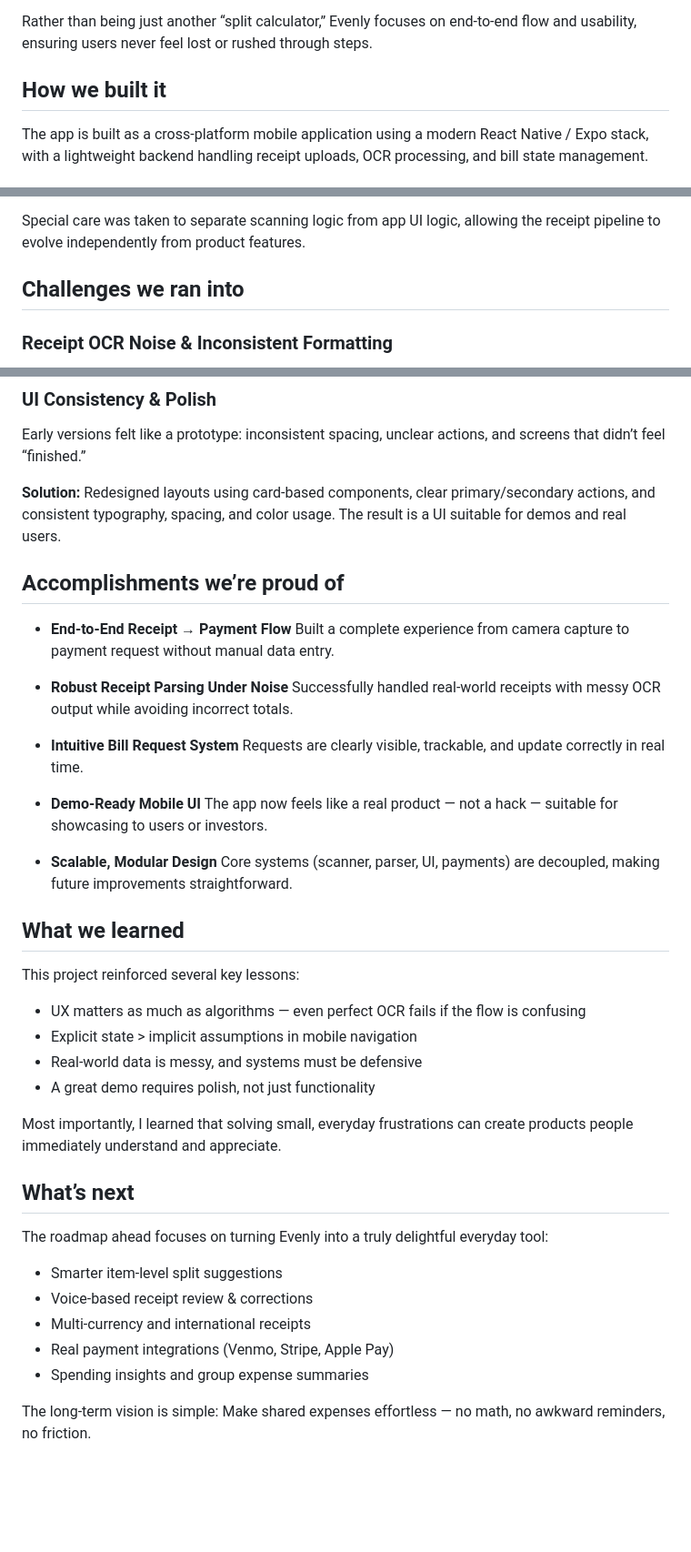
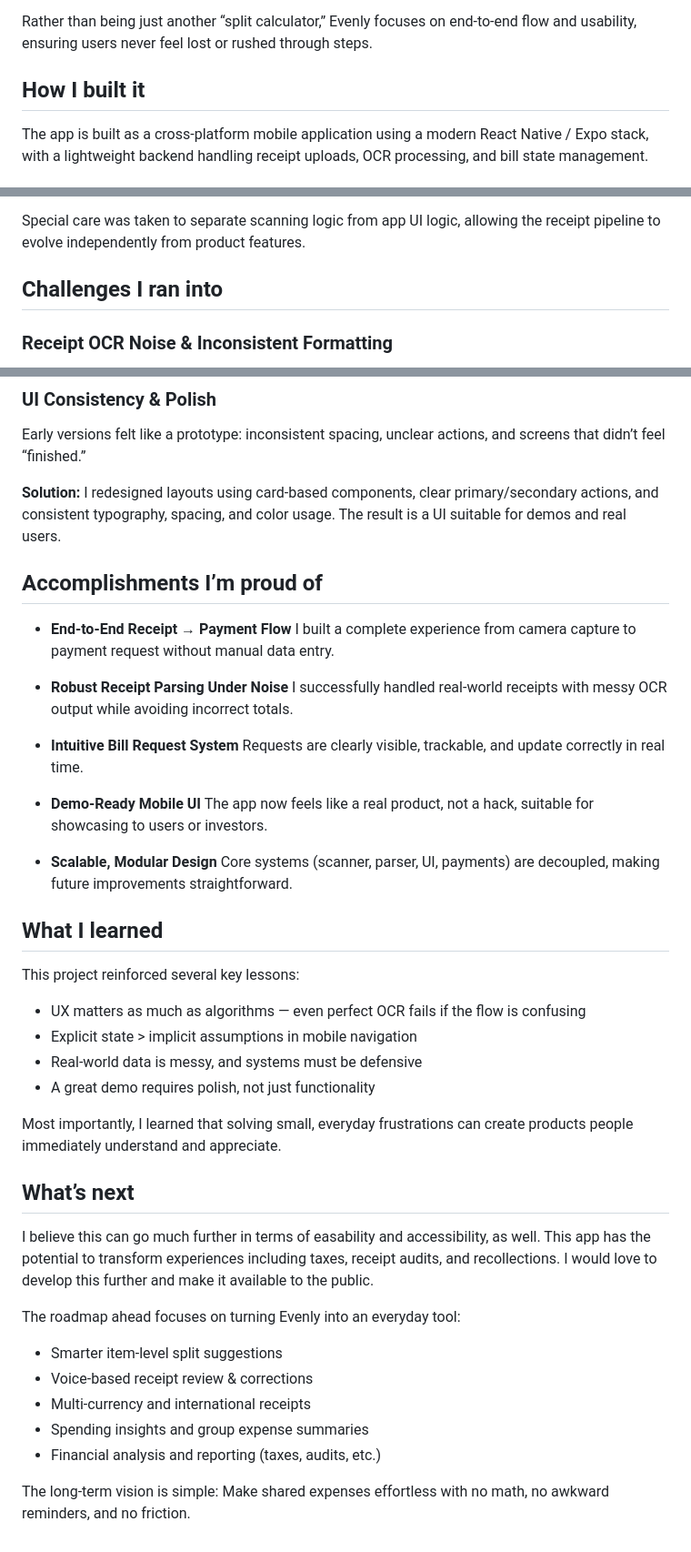
Before and after one commit to akshaygajjala1/Evenly, a Markdown page: README.md, 3 parts joined by grey strips. Shown at 91% size. Drawn GitHub-style; blank space fills up the shorter version.

Commit message:
updated readme and project info

```diff
--- a/README.md
+++ b/README.md
@@ -35,7 +33,7 @@ At its core, it allows users to:
 
 Rather than being just another “split calculator,” Evenly focuses on end-to-end flow and usability, ensuring users never feel lost or rushed through steps.
 
-## How we built it
+## How I built it
 
 The app is built as a cross-platform mobile application using a modern React Native / Expo stack, with a lightweight backend handling receipt uploads, OCR processing, and bill state management.
 
@@ -64,7 +62,7 @@ Persistent bill and request tracking
 
 Special care was taken to separate scanning logic from app UI logic, allowing the receipt pipeline to evolve independently from product features.
 
-## Challenges we ran into
+## Challenges I ran into
 
 ### Receipt OCR Noise & Inconsistent Formatting
 
@@ -88,26 +86,26 @@ If a user included themselves in a split, the app failed to surface that request
 
 Early versions felt like a prototype: inconsistent spacing, unclear actions, and screens that didn’t feel “finished.”
 
-**Solution:** Redesigned layouts using card-based components, clear primary/secondary actions, and consistent typography, spacing, and color usage. The result is a UI suitable for demos and real users.
+**Solution:** I redesigned layouts using card-based components, clear primary/secondary actions, and consistent typography, spacing, and color usage. The result is a UI suitable for demos and real users.
 
-## Accomplishments we’re proud of
+## Accomplishments I’m proud of
 
 - **End-to-End Receipt → Payment Flow**
-  Built a complete experience from camera capture to payment request without manual data entry.
+  I built a complete experience from camera capture to payment request without manual data entry.
 
 - **Robust Receipt Parsing Under Noise**
-  Successfully handled real-world receipts with messy OCR output while avoiding incorrect totals.
+  I successfully handled real-world receipts with messy OCR output while avoiding incorrect totals.
 
 - **Intuitive Bill Request System**
   Requests are clearly visible, trackable, and update correctly in real time.
 
 - **Demo-Ready Mobile UI**
-  The app now feels like a real product — not a hack — suitable for showcasing to users or investors.
+  The app now feels like a real product, not a hack, suitable for showcasing to users or investors.
 
 - **Scalable, Modular Design**
   Core systems (scanner, parser, UI, payments) are decoupled, making future improvements straightforward.
 
-## What we learned
+## What I learned
 
 This project reinforced several key lessons:
 
@@ -120,13 +118,15 @@ Most importantly, I learned that solving small, everyday frustrations can create
 
 ## What’s next
 
-The roadmap ahead focuses on turning Evenly into a truly delightful everyday tool:
+I believe this can go much further in terms of easability and accessibility, as well. This app has the potential to transform experiences including taxes, receipt audits, and recollections. I would love to develop this further and make it available to the public.
+
+The roadmap ahead focuses on turning Evenly into an everyday tool:
 
 - Smarter item-level split suggestions
 - Voice-based receipt review & corrections
 - Multi-currency and international receipts
-- Real payment integrations (Venmo, Stripe, Apple Pay)
 - Spending insights and group expense summaries
+- Financial analysis and reporting (taxes, audits, etc.)
 
 The long-term vision is simple:
-Make shared expenses effortless — no math, no awkward reminders, no friction.
+Make shared expenses effortless with no math, no awkward reminders, and no friction.
```
Also changed, not shown: other parts of README.md (+0 -2 lines).
